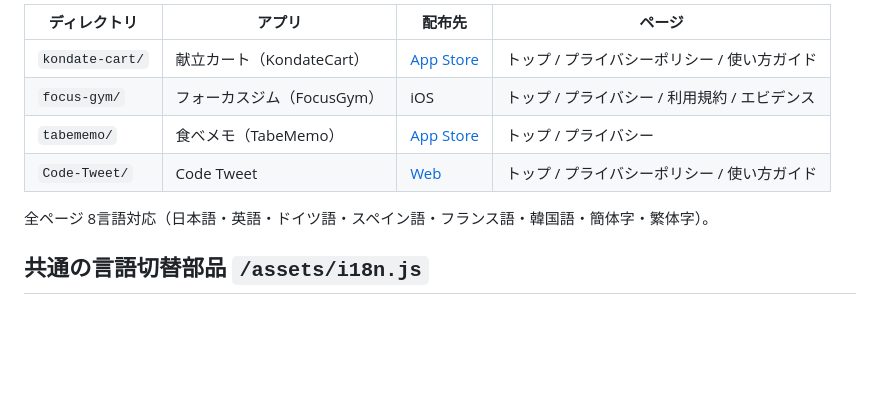
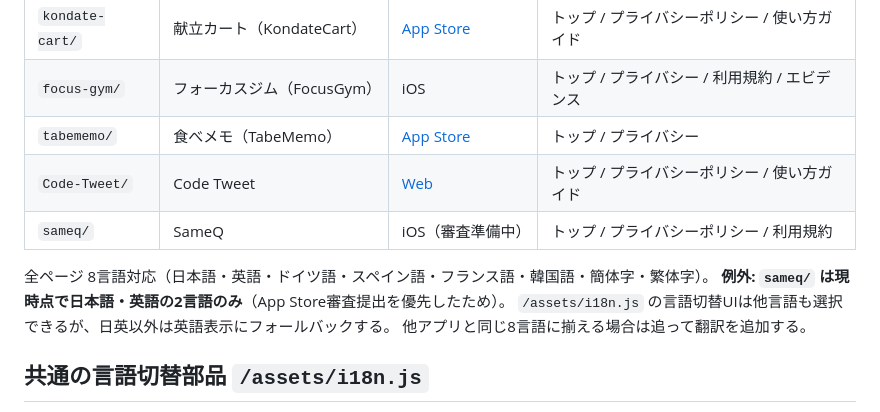
Before and after one commit to nakakei6439/nakakei6439.github.io, a Markdown page: README.md, the part around the change. Drawn GitHub-style; blank space fills up the shorter version.

Commit message:
sameq: add/update README.md

```diff
--- a/README.md
+++ b/README.md
@@ -11,8 +11,12 @@
 | `focus-gym/` | フォーカスジム（FocusGym） | iOS | トップ / プライバシー / 利用規約 / エビデンス |
 | `tabememo/` | 食べメモ（TabeMemo） | [App Store](https://apps.apple.com/app/id6787073935) | トップ / プライバシー |
 | `Code-Tweet/` | Code Tweet | [Web](https://code-tweet.vercel.app/) | トップ / プライバシーポリシー / 使い方ガイド |
+| `sameq/` | SameQ | iOS（審査準備中） | トップ / プライバシーポリシー / 利用規約 |
 
 全ページ 8言語対応（日本語・英語・ドイツ語・スペイン語・フランス語・韓国語・簡体字・繁体字）。
+**例外: `sameq/` は現時点で日本語・英語の2言語のみ**（App Store審査提出を優先したため）。
+`/assets/i18n.js` の言語切替UIは他言語も選択できるが、日英以外は英語表示にフォールバックする。
+他アプリと同じ8言語に揃える場合は追って翻訳を追加する。
 
 ## 共通の言語切替部品 `/assets/i18n.js`
 
```
